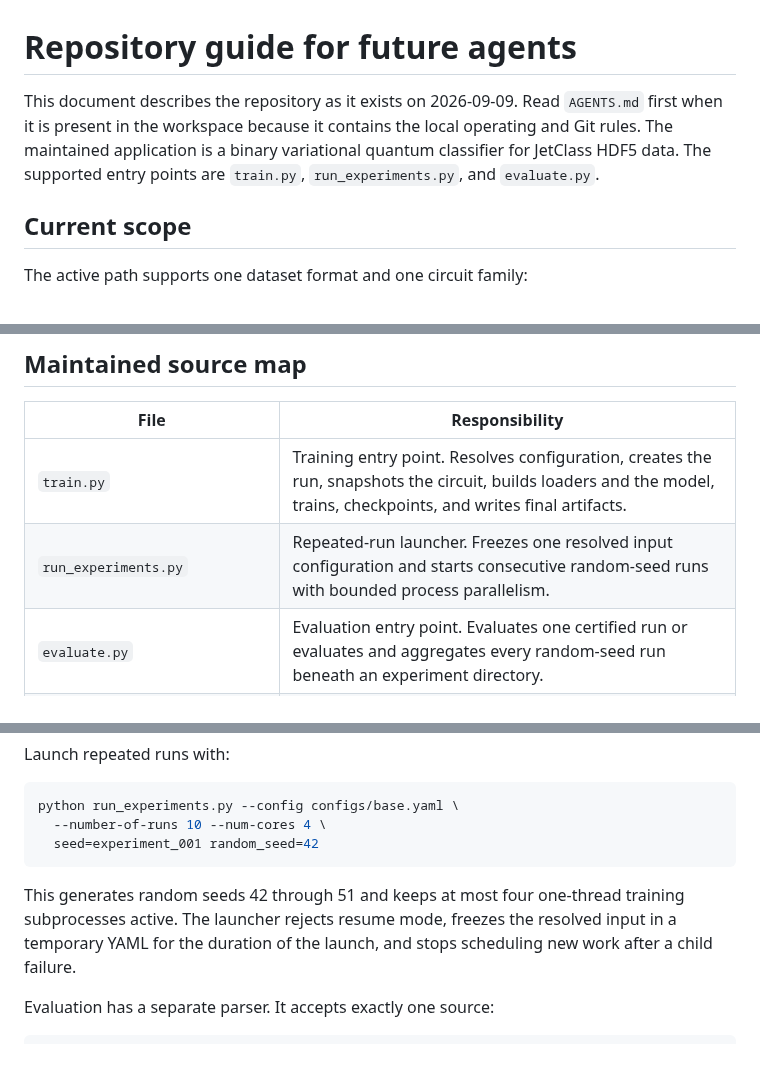
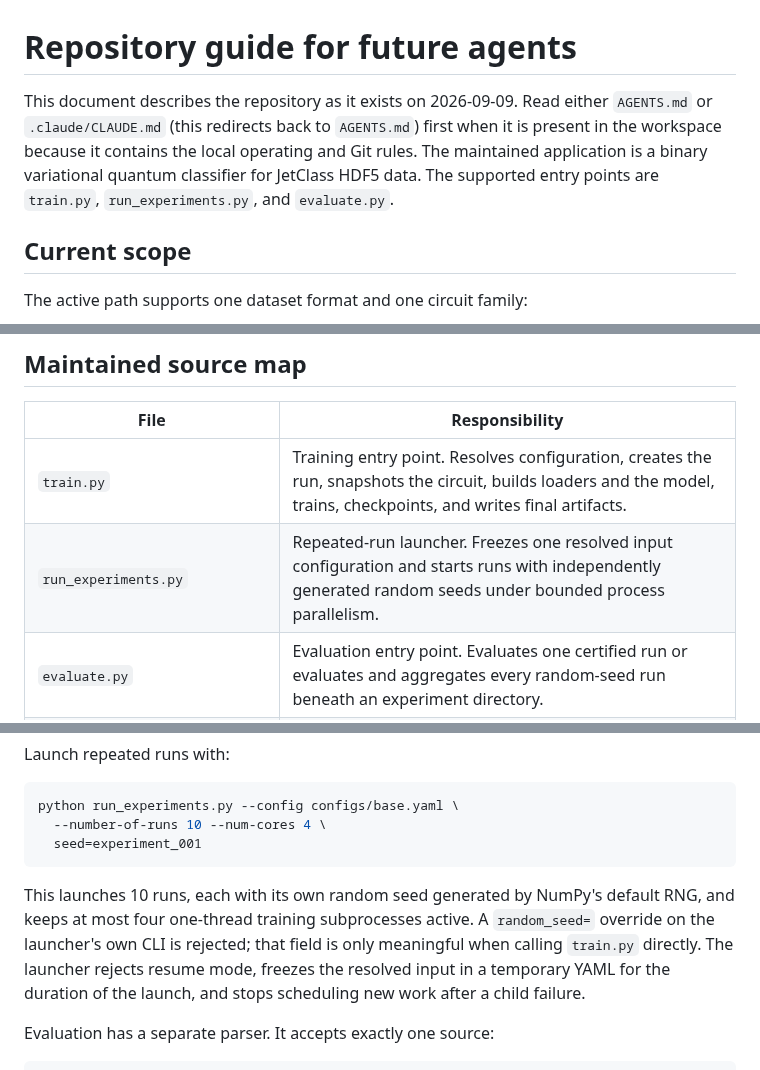
Before and after one commit to neutrino-man4/neo-1p1q, a Markdown page: llm_summary.MD, 3 parts joined by grey strips. GitHub-like rendering.

````diff
--- a/llm_summary.MD
+++ b/llm_summary.MD
@@ -1,6 +1,6 @@
 # Repository guide for future agents
 
-This document describes the repository as it exists on 2026-09-09. Read `AGENTS.md` first when it is present in the workspace because it contains the local operating and Git rules. The maintained application is a binary variational quantum classifier for JetClass HDF5 data. The supported entry points are `train.py`, `run_experiments.py`, and `evaluate.py`.
+This document describes the repository as it exists on 2026-09-09. Read either `AGENTS.md` or `.claude/CLAUDE.md` (this redirects back to `AGENTS.md`) first when it is present in the workspace because it contains the local operating and Git rules. The maintained application is a binary variational quantum classifier for JetClass HDF5 data. The supported entry points are `train.py`, `run_experiments.py`, and `evaluate.py`.
 
 ## Current scope
 
@@ -44,7 +44,7 @@ conda run -n pennylane-gpu-sep2026 python train.py --print-config
 | File | Responsibility |
 | --- | --- |
 | `train.py` | Training entry point. Resolves configuration, creates the run, snapshots the circuit, builds loaders and the model, trains, checkpoints, and writes final artifacts. |
-| `run_experiments.py` | Repeated-run launcher. Freezes one resolved input configuration and starts consecutive random-seed runs with bounded process parallelism. |
+| `run_experiments.py` | Repeated-run launcher. Freezes one resolved input configuration and starts runs with independently generated random seeds under bounded process parallelism. |
 | `evaluate.py` | Evaluation entry point. Evaluates one certified run or evaluates and aggregates every random-seed run beneath an experiment directory. |
 | `publish_reports.py` | Builds the static interactive report site from saved validation histories, configurations, and evaluation results. |
 | `configs/base.yaml` | Single default configuration for the JetClass VQC. |
@@ -143,10 +143,10 @@ Launch repeated runs with:
 ```bash
 python run_experiments.py --config configs/base.yaml \
   --number-of-runs 10 --num-cores 4 \
-  seed=experiment_001 random_seed=42
+  seed=experiment_001
 ```
 
-This generates random seeds 42 through 51 and keeps at most four one-thread training subprocesses active. The launcher rejects resume mode, freezes the resolved input in a temporary YAML for the duration of the launch, and stops scheduling new work after a child failure.
+This launches 10 runs, each with its own random seed generated by NumPy's default RNG, and keeps at most four one-thread training subprocesses active. A `random_seed=` override on the launcher's own CLI is rejected; that field is only meaningful when calling `train.py` directly. The launcher rejects resume mode, freezes the resolved input in a temporary YAML for the duration of the launch, and stops scheduling new work after a child failure.
 
 Evaluation has a separate parser. It accepts exactly one source:
 
````
Also changed, not shown: other parts of llm_summary.MD (+1 -1 lines), README.md (+2 -3 lines), configs/README.md (+3 -4 lines).
